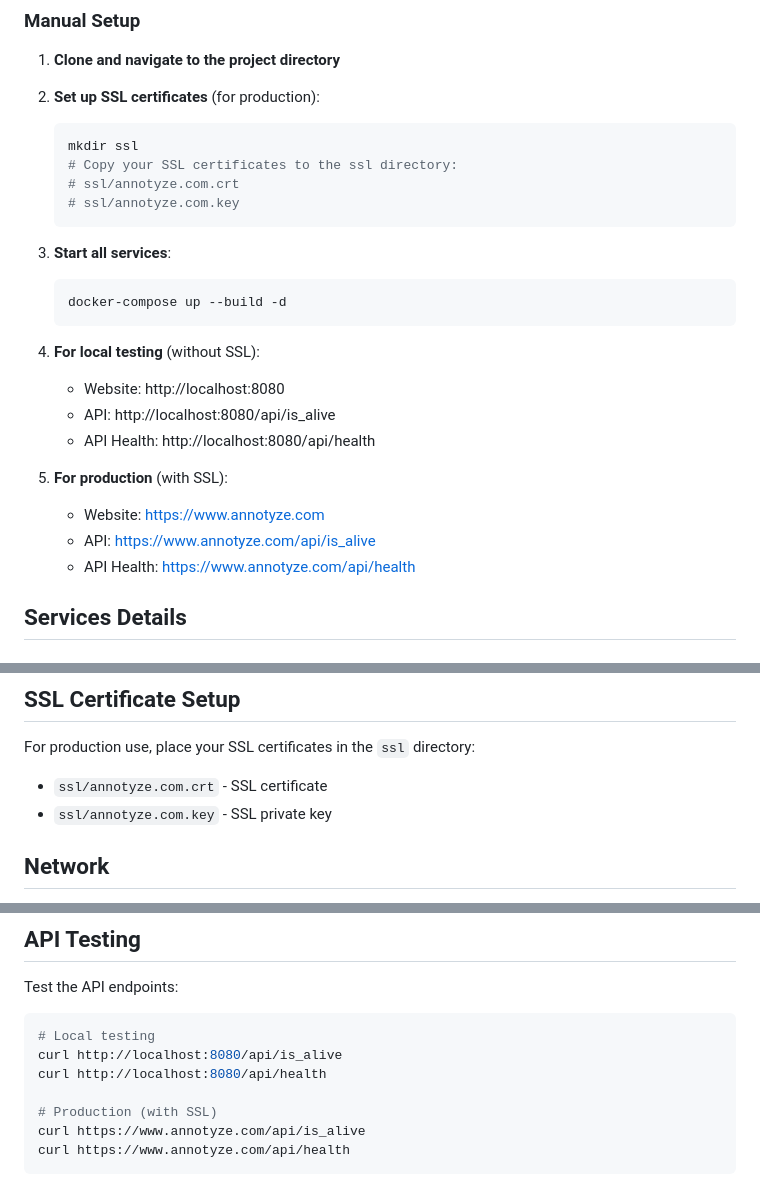
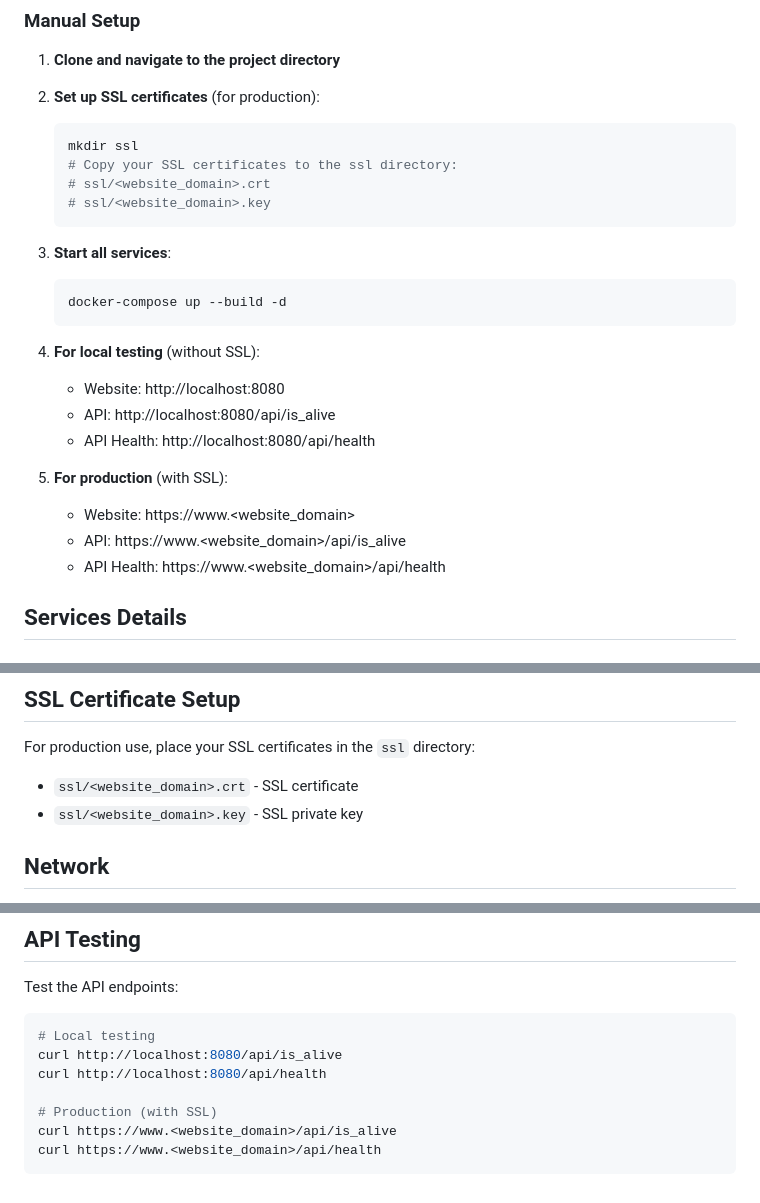
Before and after one commit to newtoncuff/webstack, a Markdown page: README.md, 3 parts joined by grey strips. GitHub-like rendering.

Commit message:
Updating README.md to make it more generic

````diff
--- a/README.md
+++ b/README.md
@@ -23,8 +23,8 @@ This project consists of multiple Docker containers that work together to provid
    ```bash
    mkdir ssl
    # Copy your SSL certificates to the ssl directory:
-   # ssl/annotyze.com.crt
-   # ssl/annotyze.com.key
+   # ssl/<website_domain>.crt
+   # ssl/<website_domain>.key
    ```
 
 3. **Start all services**:
@@ -38,9 +38,9 @@ This project consists of multiple Docker containers that work together to provid
    - API Health: http://localhost:8080/api/health
 
 5. **For production** (with SSL):
-   - Website: https://www.annotyze.com
-   - API: https://www.annotyze.com/api/is_alive
-   - API Health: https://www.annotyze.com/api/health
+   - Website: https://www.<website_domain>
+   - API: https://www.<website_domain>/api/is_alive
+   - API Health: https://www.<website_domain>/api/health
 
 ## Services Details
 
@@ -141,8 +141,8 @@ docker-compose up --build -d
 ## SSL Certificate Setup
 
 For production use, place your SSL certificates in the `ssl` directory:
-- `ssl/annotyze.com.crt` - SSL certificate
-- `ssl/annotyze.com.key` - SSL private key
+- `ssl/<website_domain>.crt` - SSL certificate
+- `ssl/<website_domain>.key` - SSL private key
 
 ## Network
 
@@ -170,6 +170,6 @@ curl http://localhost:8080/api/is_alive
 curl http://localhost:8080/api/health
 
 # Production (with SSL)
-curl https://www.annotyze.com/api/is_alive
-curl https://www.annotyze.com/api/health
+curl https://www.<website_domain>/api/is_alive
+curl https://www.<website_domain>/api/health
 ```
````
Also changed, not shown: other parts of README.md (+5 -5 lines).
